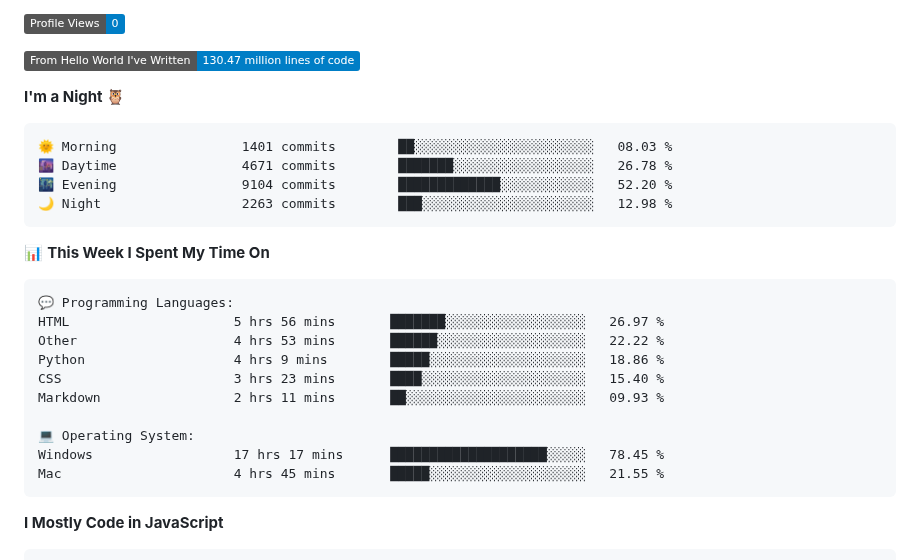
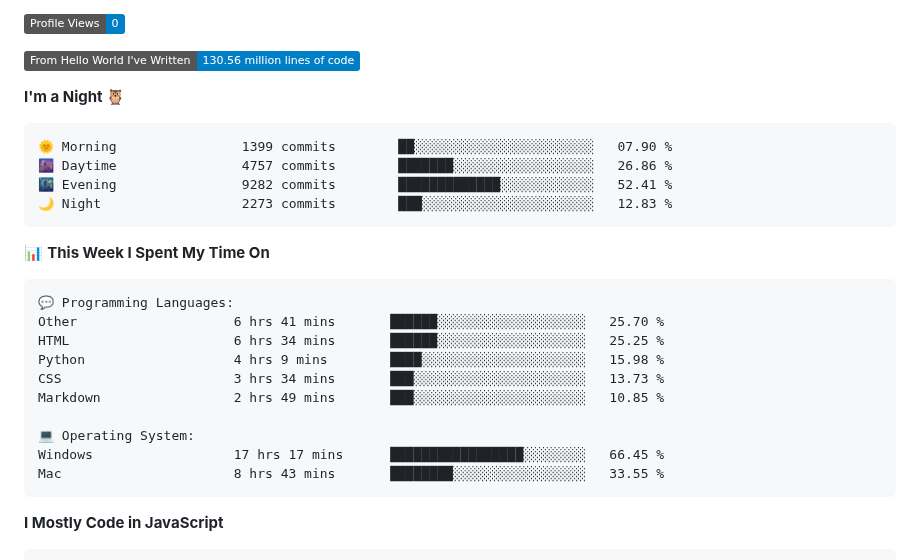
Before and after one commit to jzhang319/jzhang319, a Markdown page: README.md, the part around one of its changes. Rendered like a GitHub page; badges without logos.

Commit message:
Updated with Dev Metrics

````diff
--- a/README.md
+++ b/README.md
@@ -39,15 +39,15 @@ On the database front, I bring experience with both relational and non-relationa
 
 ![Profile Views](http://img.shields.io/badge/Profile%20Views-0-blue?style=flat)
 
-![Lines of code](https://img.shields.io/badge/From%20Hello%20World%20I%27ve%20Written-130.47%20million%20lines%20of%20code-blue?style=flat)
+![Lines of code](https://img.shields.io/badge/From%20Hello%20World%20I%27ve%20Written-130.56%20million%20lines%20of%20code-blue?style=flat)
 
 **I'm a Night 🦉**
 
 ```text
-🌞 Morning                1401 commits        ██░░░░░░░░░░░░░░░░░░░░░░░   08.03 %
-🌆 Daytime                4671 commits        ███████░░░░░░░░░░░░░░░░░░   26.78 %
-🌃 Evening                9104 commits        █████████████░░░░░░░░░░░░   52.20 %
-🌙 Night                  2263 commits        ███░░░░░░░░░░░░░░░░░░░░░░   12.98 %
+🌞 Morning                1399 commits        ██░░░░░░░░░░░░░░░░░░░░░░░   07.90 %
+🌆 Daytime                4757 commits        ███████░░░░░░░░░░░░░░░░░░   26.86 %
+🌃 Evening                9282 commits        █████████████░░░░░░░░░░░░   52.41 %
+🌙 Night                  2273 commits        ███░░░░░░░░░░░░░░░░░░░░░░   12.83 %
 ```
 
 
@@ -55,15 +55,15 @@ On the database front, I bring experience with both relational and non-relationa
 
 ```text
 💬 Programming Languages:
-HTML                     5 hrs 56 mins       ███████░░░░░░░░░░░░░░░░░░   26.97 %
-Other                    4 hrs 53 mins       ██████░░░░░░░░░░░░░░░░░░░   22.22 %
-Python                   4 hrs 9 mins        █████░░░░░░░░░░░░░░░░░░░░   18.86 %
-CSS                      3 hrs 23 mins       ████░░░░░░░░░░░░░░░░░░░░░   15.40 %
-Markdown                 2 hrs 11 mins       ██░░░░░░░░░░░░░░░░░░░░░░░   09.93 %
+Other                    6 hrs 41 mins       ██████░░░░░░░░░░░░░░░░░░░   25.70 %
+HTML                     6 hrs 34 mins       ██████░░░░░░░░░░░░░░░░░░░   25.25 %
+Python                   4 hrs 9 mins        ████░░░░░░░░░░░░░░░░░░░░░   15.98 %
+CSS                      3 hrs 34 mins       ███░░░░░░░░░░░░░░░░░░░░░░   13.73 %
+Markdown                 2 hrs 49 mins       ███░░░░░░░░░░░░░░░░░░░░░░   10.85 %
 
 💻 Operating System:
-Windows                  17 hrs 17 mins      ████████████████████░░░░░   78.45 %
-Mac                      4 hrs 45 mins       █████░░░░░░░░░░░░░░░░░░░░   21.55 %
+Windows                  17 hrs 17 mins      █████████████████░░░░░░░░   66.45 %
+Mac                      8 hrs 43 mins       ████████░░░░░░░░░░░░░░░░░   33.55 %
 ```
 
 **I Mostly Code in JavaScript**
````
Also changed, not shown: other parts of README.md (+2 -2 lines), assets/bar_graph.png.
